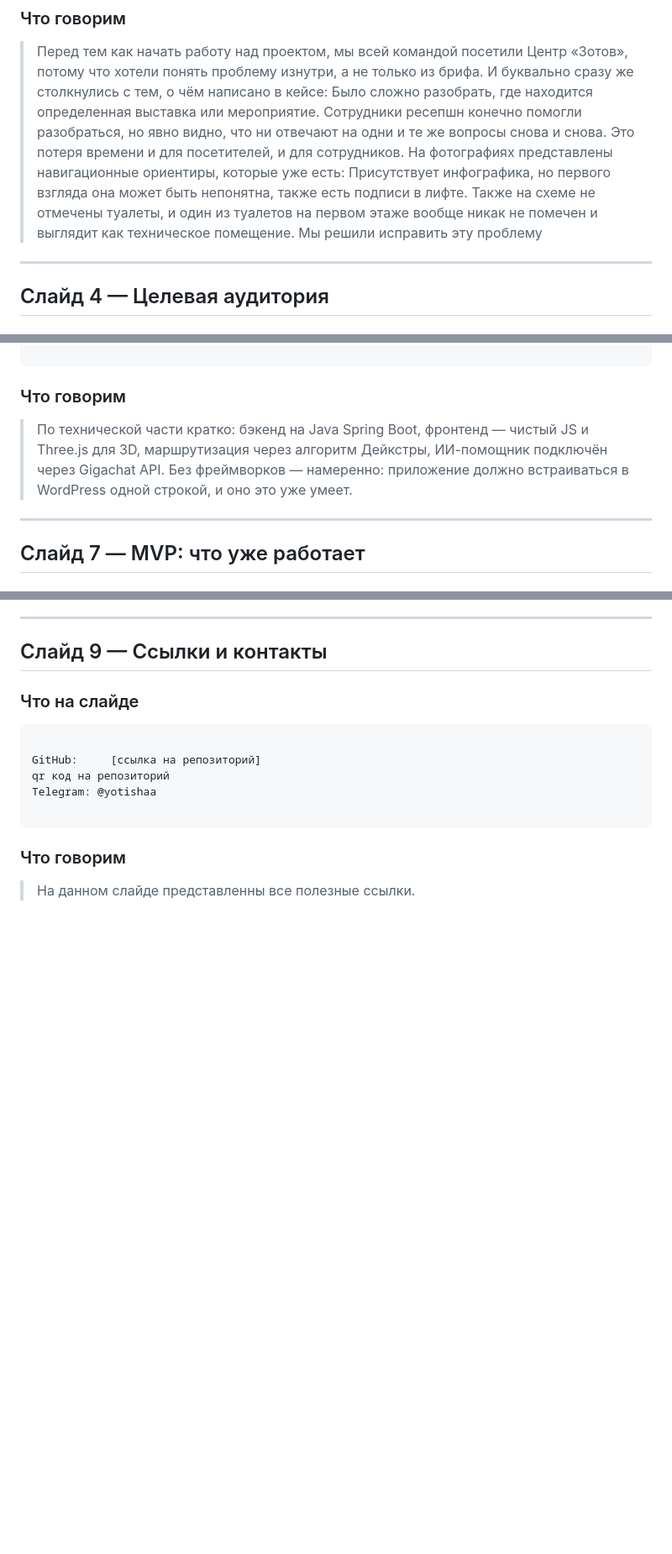
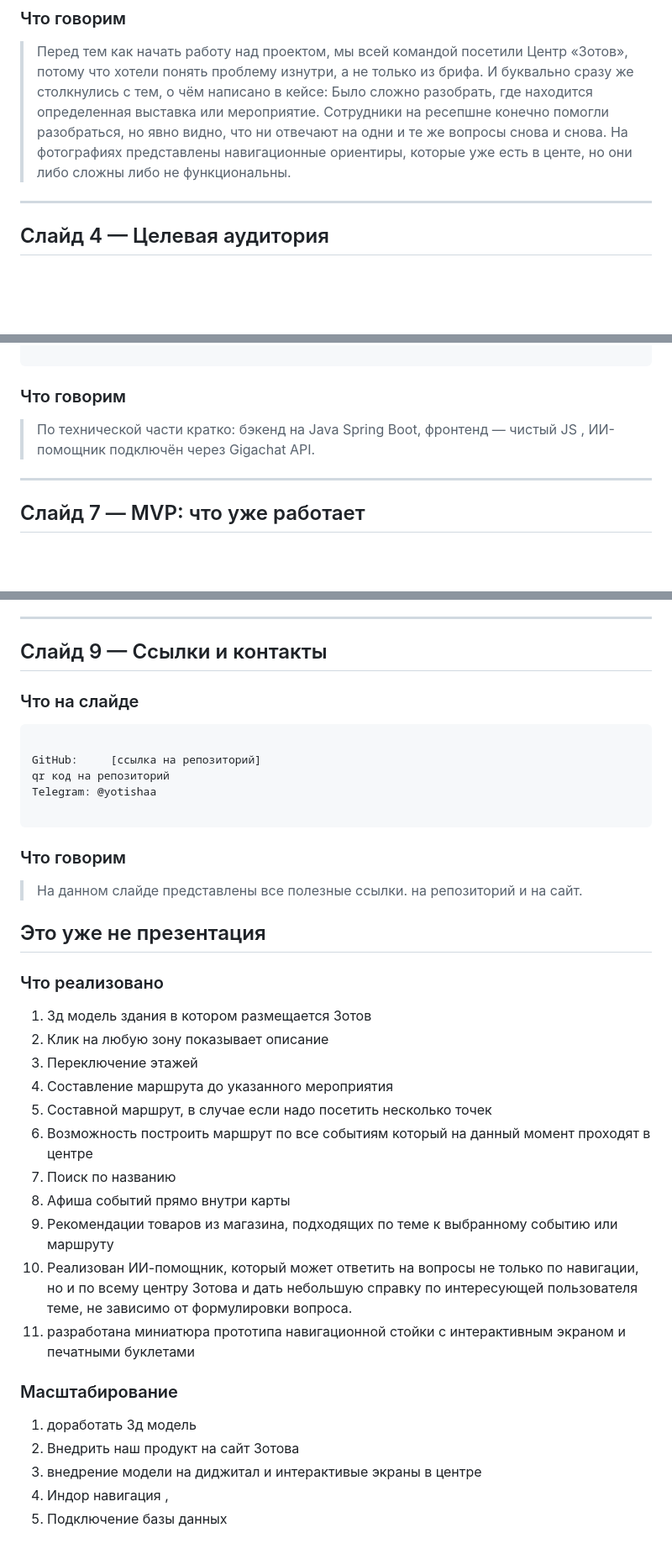
Before and after one commit to yotisha842/ZotovNavigator, a Markdown page: docs/presentation.md, 3 parts joined by grey strips. Shown at 84% size. GitHub-like rendering; blank space fills up the shorter version.

````diff
--- a/docs/presentation.md
+++ b/docs/presentation.md
@@ -51,11 +52,8 @@ final static
 > Перед тем как начать работу над проектом, мы всей командой посетили Центр «Зотов», потому что хотели понять проблему изнутри, а не только из брифа.
 > И буквально сразу же столкнулись с тем, о чём написано в кейсе:
 > Было сложно разобрать, где находится определенная выставка или мероприятие.
-> Сотрудники ресепшн конечно помогли разобраться, но явно видно, что ни отвечают на одни и те же вопросы снова и снова.
-> Это потеря времени и для посетителей, и для сотрудников.
-> На фотографиях представлены навигационные ориентиры, которые уже есть: Присутствует инфографика, но первого взгляда она может быть непонятна, также есть подписи в лифте.
-> Также на схеме не отмечены туалеты, и один из туалетов на первом этаже вообще никак не помечен и выглядит как техническое помещение.
-> Мы решили исправить эту проблему
+> Сотрудники на ресепшне конечно помогли разобраться, но явно видно, что ни отвечают на одни и те же вопросы снова и снова.
+> На фотографиях представлены навигационные ориентиры, которые уже есть в центе, но они либо сложны либо не функциональны.
 
 ---
 
@@ -134,11 +126,8 @@ final static
 ```
 
 ### Что говорим
-> По технической части кратко: бэкенд на Java Spring Boot,
-> фронтенд — чистый JS и Three.js
-> для 3D, маршрутизация через алгоритм Дейкстры,
-> ИИ-помощник подключён через Gigachat API.
-> Без фреймворков — намеренно: приложение должно встраиваться в WordPress одной строкой, и оно это уже умеет.
+> По технической части кратко: бэкенд на Java Spring Boot, фронтенд — чистый JS , ИИ-помощник подключён через Gigachat API.
+>
 
 ---
 
@@ -207,4 +210,31 @@ Telegram: @yotishaa
 
 ```
 ### Что говорим
-> На данном слайде представленны все полезные ссылки.
+> На данном слайде представлены все полезные ссылки. на репозиторий и на сайт.
+
+
+
+
+## Это уже не презентация
+
+### Что реализовано
+
+1) 3д модель здания в котором размещается Зотов
+2) Клик на любую зону показывает описание
+3) Переключение этажей
+4) Составление маршрута до указанного мероприятия
+5) Составной маршрут, в случае если надо посетить несколько точек
+6) Возможность построить маршрут по все событиям который на данный момент проходят в центре
+7) Поиск по названию
+8) Афиша событий прямо внутри карты
+9) Рекомендации товаров из магазина, подходящих по теме к выбранному событию или маршруту
+10) Реализован ИИ-помощник, который может ответить на вопросы не только по навигации, но и по всему центру Зотова и дать небольшую справку по интересующей пользователя теме, не зависимо от формулировки вопроса.
+11) разработана миниатюра прототипа навигационной стойки с интерактивным экраном и печатными буклетами
+
+
+### Масштабирование
+1) доработать 3д модель
+2) Внедрить наш продукт на сайт Зотова
+3) внедрение модели на диджитал и интерактивые экраны в центре
+4) Индор навигация ,
+5) Подключение базы данных
````
Also changed, not shown: other parts of docs/presentation.md (+36 -27 lines).
